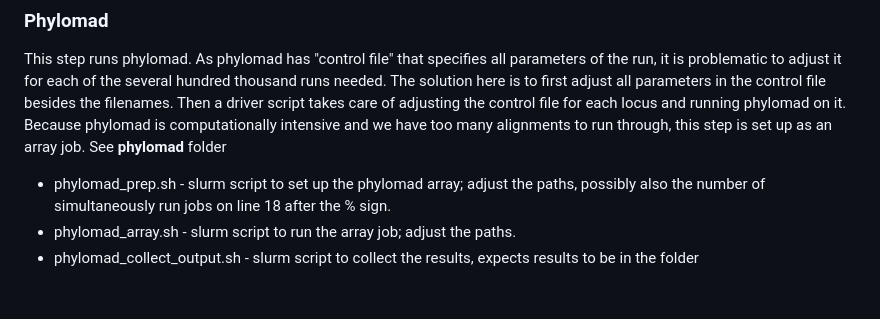
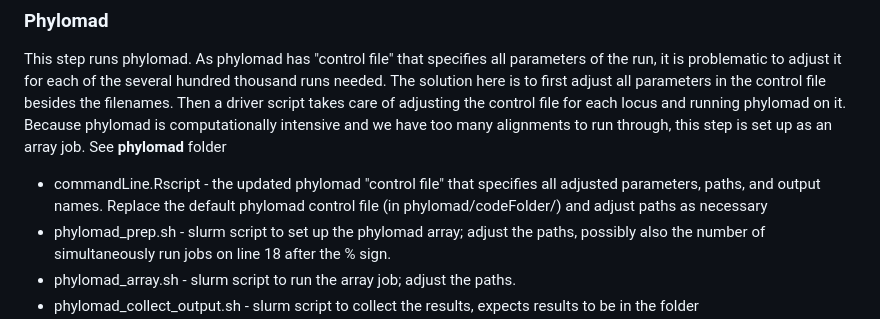
Before and after one commit to LMBiancani/TreeshrewProject, a Markdown page: README.md, the part around the change. GitHub-like rendering; blank space fills up the shorter version.

Commit message:
update README.md
add updated phylomad notes to README.md

```diff
--- a/README.md
+++ b/README.md
@@ -50,6 +50,7 @@ This step assesses uncorrected (raw) and corrected (TN93) pairwise distances for
 
 ### Phylomad
 This step runs phylomad. As phylomad has "control file" that specifies all parameters of the run, it is problematic to adjust it for each of the several hundred thousand runs needed. The solution here is to first adjust all parameters in the control file besides the filenames. Then a driver script takes care of adjusting the control file for each locus and running phylomad on it. Because phylomad is computationally intensive and we have too many alignments to run through, this step is set up as an array job. See **phylomad** folder
+* commandLine.Rscript - the updated phylomad "control file" that specifies all adjusted parameters, paths, and output names. Replace the default phylomad control file (in phylomad/codeFolder/) and adjust paths as necessary
 * phylomad_prep.sh - slurm script to set up the phylomad array; adjust the paths, possibly also the number of simultaneously run jobs on line 18 after the % sign.
 * phylomad_array.sh - slurm script to run the array job; adjust the paths.
 * phylomad_collect_output.sh - slurm script to collect the results, expects results to be in the folder phylomad_assessment, adjust the script otherwise
```
